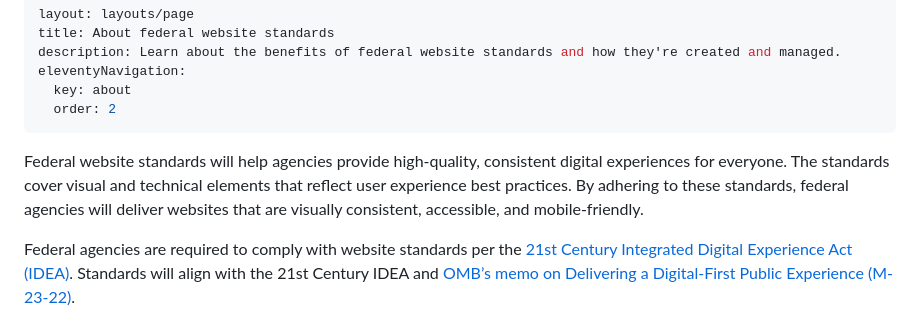
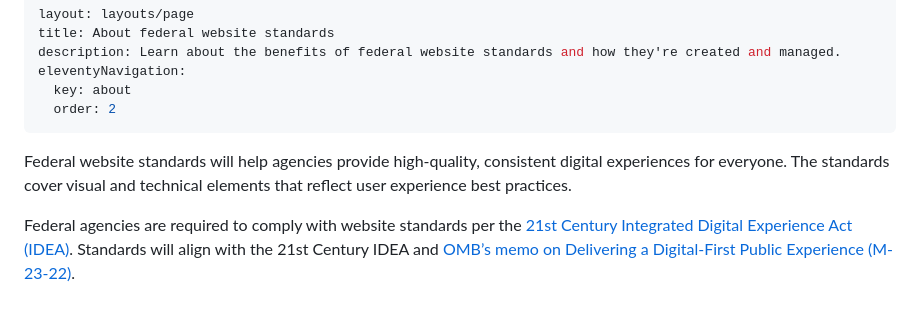
Before and after one commit to GSA-TTS/federal-website-standards, a Markdown page: about/index.md, the part around the change. GitHub-like rendering.

```diff
--- a/about/index.md
+++ b/about/index.md
@@ -7,7 +7,7 @@ eleventyNavigation:
   order: 2
 ---
 
-Federal website standards will help agencies provide high-quality, consistent digital experiences for everyone. The standards cover visual and technical elements that reflect user experience best practices. By adhering to these standards, federal agencies will deliver websites that are visually consistent, accessible, and mobile-friendly.
+Federal website standards will help agencies provide high-quality, consistent digital experiences for everyone. The standards cover visual and technical elements that reflect user experience best practices.
 
 Federal agencies are required to comply with website standards per the [21st Century Integrated Digital Experience Act (IDEA)](https://www.congress.gov/bill/115th-congress/house-bill/5759/text). Standards will align with the 21st Century IDEA and [OMB’s memo on Delivering a Digital-First Public Experience (M-23-22)](https://www.whitehouse.gov/omb/management/ofcio/delivering-a-digital-first-public-experience/).
 
```
